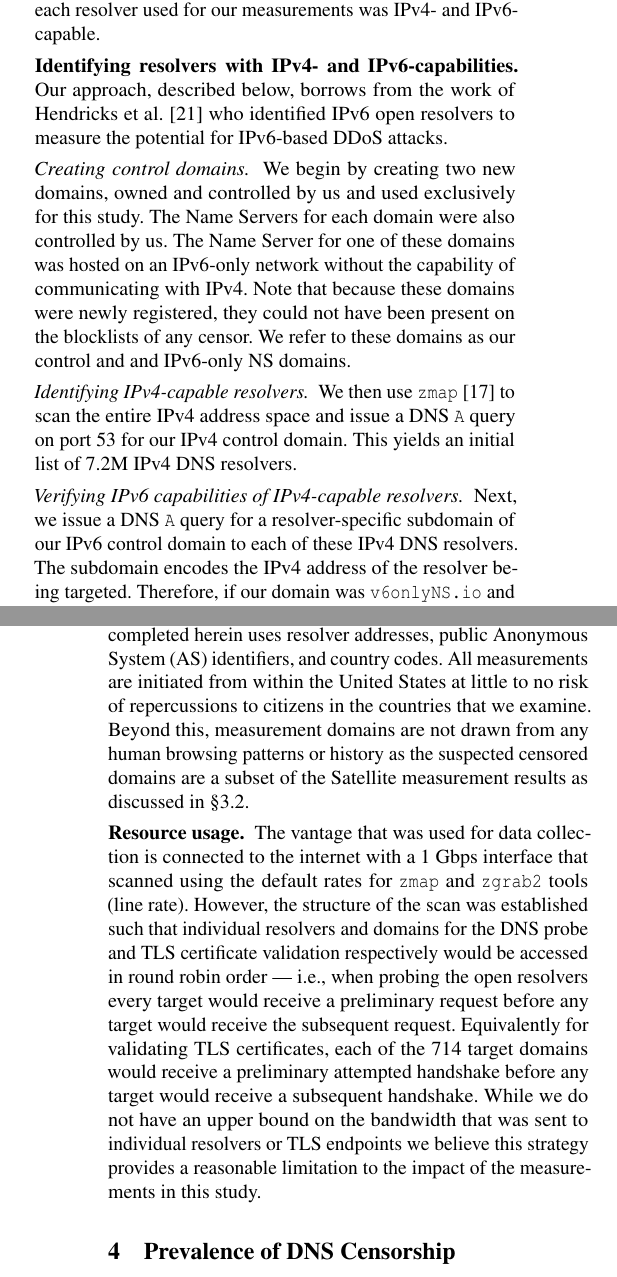
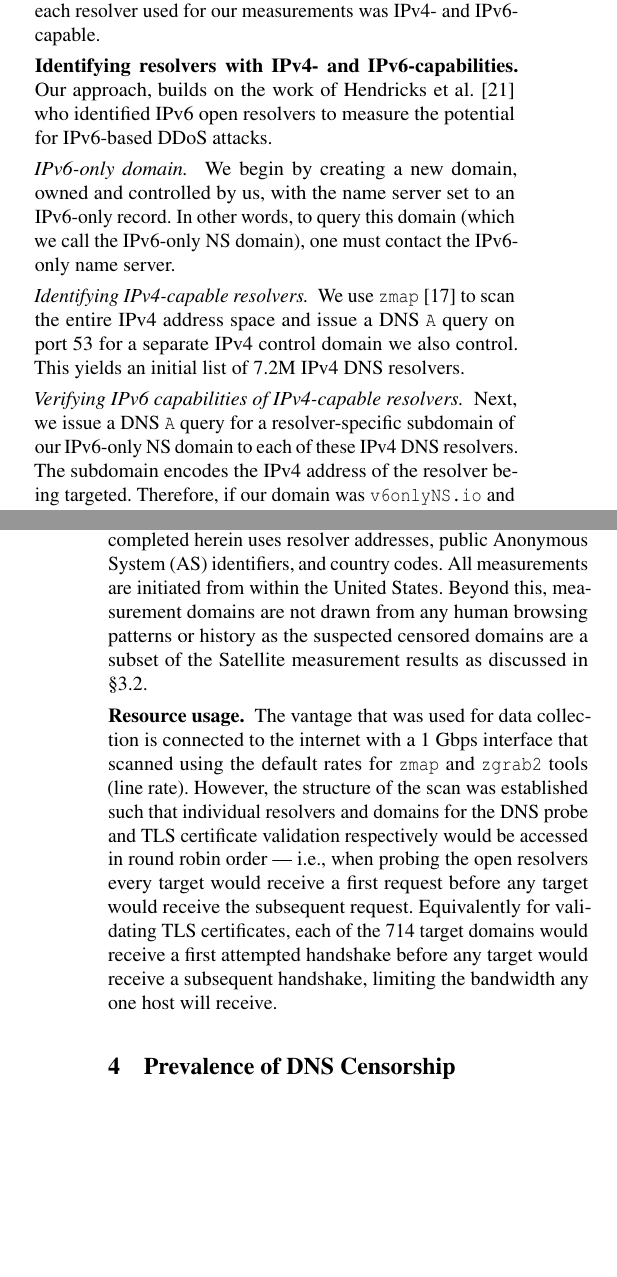
Before and after one commit to timartiny/v4vsv6, a LaTeX paper (paper/main.tex, which reads paper/methodology.tex): two parts of the columns of pages 3 and 5 of 17, joined at a grey line, cut so that both start at the same text, the shorter picture padded with empty space. Compiled offline with pdfLaTeX; a LaTeX package or settings file that is missing is left out.

Commit message:
pass on methodology

```diff
--- a/paper/methodology.tex
+++ b/paper/methodology.tex
@@ -20,30 +20,33 @@ measurements was IPv4- and IPv6-capable.
 %
 
 \para{Identifying resolvers with IPv4- and IPv6-capabilities.}
-Our approach, described below, borrows from the work of Hendricks \etal
+Our approach, builds on the work of Hendricks \etal
 \cite{hendriks2017potential} who identified IPv6 open resolvers to measure the
 potential for IPv6-based DDoS attacks.
 
-\parait{Creating control domains.}
-We begin by creating two new domains, owned and controlled by us and used
-exclusively for this study. The Name Servers for each domain were also
-controlled by us. The Name Server for one of these domains was hosted on
-an IPv6-only network without the capability of communicating with IPv4.
-%
-Note that because these domains were newly registered, they could not have been
-present on the blocklists of any censor. We refer to these domains as our
-{control and and IPv6-only NS domains}.
+\parait{IPv6-only domain.}
+We begin by creating a new domain, owned and controlled by us, with the name server
+set to an IPv6-only record. In other words, to query this domain (which we call
+the IPv6-only NS domain), one must contact the IPv6-only name server.
+%We begin by creating two new domains, owned and controlled by us and used
+%exclusively for this study. The Name Servers for each domain were also
+%controlled by us. The Name Server for one of these domains was hosted on
+%an IPv6-only network without the capability of communicating with IPv4.
+%%
+%Note that because these domains were newly registered, they could not have been
+%present on the blocklists of any censor. We refer to these domains as our
+%{control and and IPv6-only NS domains}.
 %
 
 \parait{Identifying IPv4-capable resolvers.}
-We then use {\tt zmap} \cite{Durumeric13zmap} to scan the entire IPv4 address
-space and issue a DNS {\tt A} query on port 53 for our IPv4 control
-domain. This yields an initial list of 7.2M IPv4 DNS resolvers.
+We use {\tt zmap} \cite{Durumeric13zmap} to scan the entire IPv4 address
+space and issue a DNS {\tt A} query on port 53 for a separate IPv4 control
+domain we also control. This yields an initial list of 7.2M IPv4 DNS resolvers.
 %
 
 \parait{Verifying IPv6 capabilities of IPv4-capable resolvers.}
 Next, we issue a DNS {\tt A} query for a resolver-specific subdomain of our
-IPv6 control domain to each of these IPv4 DNS resolvers. The subdomain encodes
+IPv6-only NS domain to each of these IPv4 DNS resolvers. The subdomain encodes
 the IPv4 address of the resolver being targeted. Therefore, if our domain was
 {\tt v6onlyNS.io} and our resolver target was {\tt 1.1.1.1}, our DNS query
 requested the {\tt A} record for {\tt 1-1-1-1.v6onlyNS.io}.
@@ -184,8 +196,10 @@ individuals~\cite{pearce2017global,scott2016satellite,sundara2020censored}.
 Our study collects no personal data about any end~users or individual open
 resolver operators. The analysis completed herein uses resolver addresses,
 public Anonymous System (AS) identifiers, and country codes.  All measurements
-are initiated from within the United States at little to no risk of
-repercussions to citizens in the countries that we examine. Beyond this,
+are initiated from within the United States.
+%at little to no risk of
+%repercussions to citizens in the countries that we examine.
+Beyond this,
 measurement domains are not drawn from any human browsing patterns or history
 as the suspected censored domains are a subset of the Satellite measurement
 results as discussed in \Cref{sec:methodology:domains}.
@@ -196,10 +210,11 @@ a 1 Gbps interface that scanned using the default rates for {\tt zmap} and {\tt
 zgrab2} tools (line rate). However, the structure of the scan was established
 such that individual resolvers and domains for the DNS probe and TLS
 certificate validation respectively would be accessed in round robin order ---
-\ie when probing the open resolvers every target would receive a preliminary
+\ie when probing the open resolvers every target would receive a first
 request before any target would receive the subsequent request.  Equivalently
 for validating TLS certificates, each of the 714 target domains would receive
-a preliminary attempted handshake before any target would receive a subsequent
-handshake. While we do not have an upper bound on the bandwidth that was sent
-to individual resolvers or TLS endpoints we believe this strategy provides
-a reasonable limitation to the impact of the measurements in this study.
+a first attempted handshake before any target would receive a subsequent
+handshake, limiting the bandwidth any one host will receive.
+%While we do not have an upper bound on the bandwidth that was sent
+%to individual resolvers or TLS endpoints we believe this strategy provides
+%a reasonable limitation to the impact of the measurements in this study.
```
Also changed, not shown: paper/methodology.tex (53 more changed lines).
